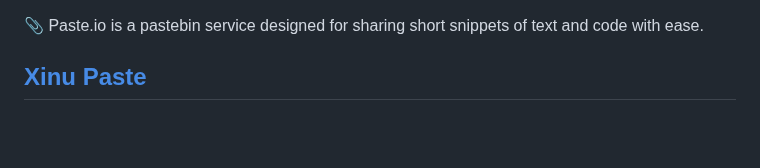
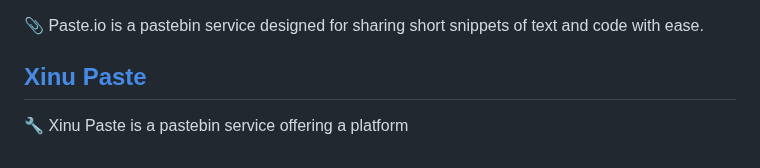
Before and after one commit to AnonCatalyst/Coeus-OSINT-ToolBox, a Markdown page: Paste-Sites.md, the part around the change. GitHub-like rendering; blank space fills up the shorter version.

```diff
--- a/Paste-Sites.md
+++ b/Paste-Sites.md
@@ -120,3 +120,4 @@ Below is a curated list of pastebin websites along with their descriptions:
 📎 Paste.io is a pastebin service designed for sharing short snippets of text and code with ease.
 
 ## [Xinu Paste](https://paste.xinu.at/)
+🔧 Xinu Paste is a pastebin service offering a platform
```
